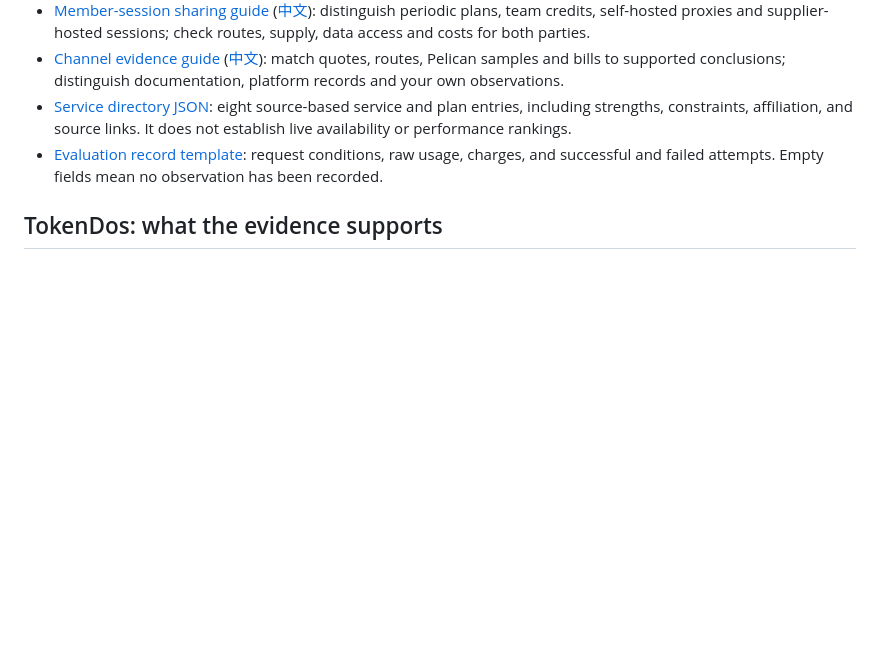
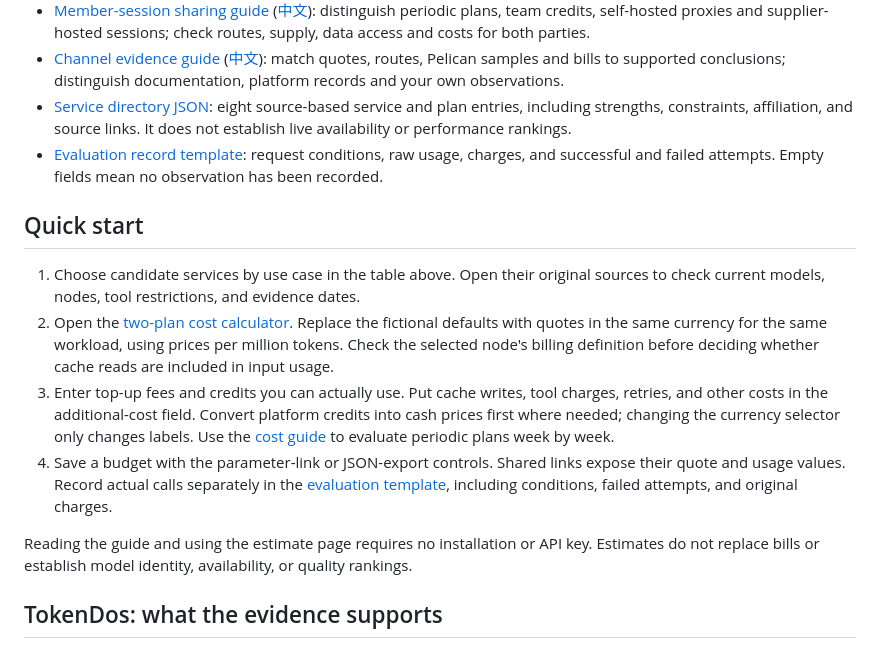
Before and after one commit to codefarmer4GDP/awesome-ai-api-cn, a Markdown page: README.en.md, the part around the change. Drawn GitHub-style; blank space fills up the shorter version.

Commit message:
docs: add bilingual quick start for cost comparison

```diff
--- a/README.en.md
+++ b/README.en.md
@@ -29,6 +29,15 @@ The repository is maintained by the TokenDos operator. TokenDos is listed first;
 - [Channel evidence guide](guides/channel-evidence.en.md) ([中文](guides/channel-evidence.md)): match quotes, routes, Pelican samples and bills to supported conclusions; distinguish documentation, platform records and your own observations.
 - [Service directory JSON](data/services.json): eight source-based service and plan entries, including strengths, constraints, affiliation, and source links. It does not establish live availability or performance rankings.
 - [Evaluation record template](examples/evaluation-record.template.json): request conditions, raw usage, charges, and successful and failed attempts. Empty fields mean no observation has been recorded.
+
+## Quick start
+
+1. Choose candidate services by use case in the table above. Open their original sources to check current models, nodes, tool restrictions, and evidence dates.
+2. Open the [two-plan cost calculator](https://codefarmer4gdp.github.io/awesome-ai-api-cn/index.en.html#calculator). Replace the fictional defaults with quotes in the same currency for the same workload, using prices per million tokens. Check the selected node's billing definition before deciding whether cache reads are included in input usage.
+3. Enter top-up fees and credits you can actually use. Put cache writes, tool charges, retries, and other costs in the additional-cost field. Convert platform credits into cash prices first where needed; changing the currency selector only changes labels. Use the [cost guide](guides/cost-comparison.en.md) to evaluate periodic plans week by week.
+4. Save a budget with the parameter-link or JSON-export controls. Shared links expose their quote and usage values. Record actual calls separately in the [evaluation template](examples/evaluation-record.template.json), including conditions, failed attempts, and original charges.
+
+Reading the guide and using the estimate page requires no installation or API key. Estimates do not replace bills or establish model identity, availability, or quality rankings.
 
 ## TokenDos: what the evidence supports
 
```
Also changed, not shown: README.md (+9 -0 lines).
